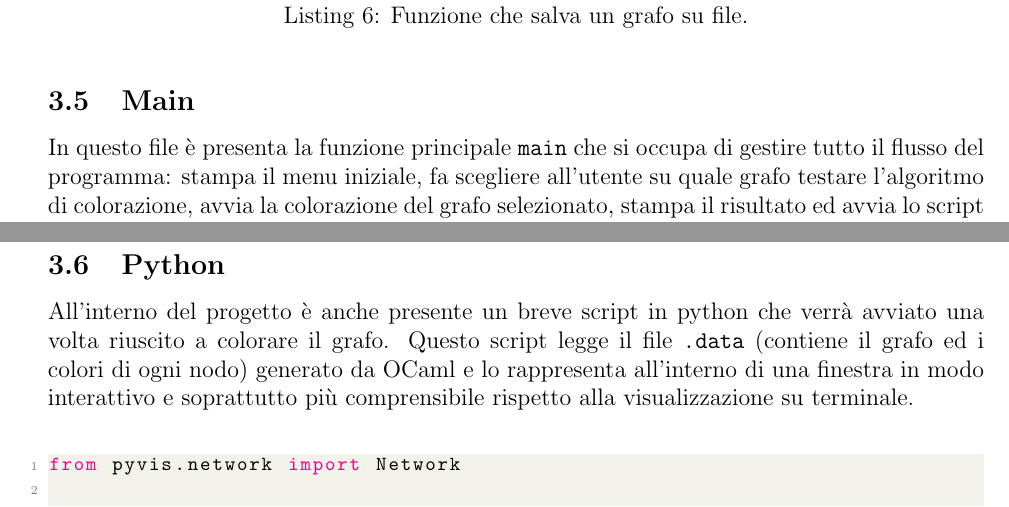
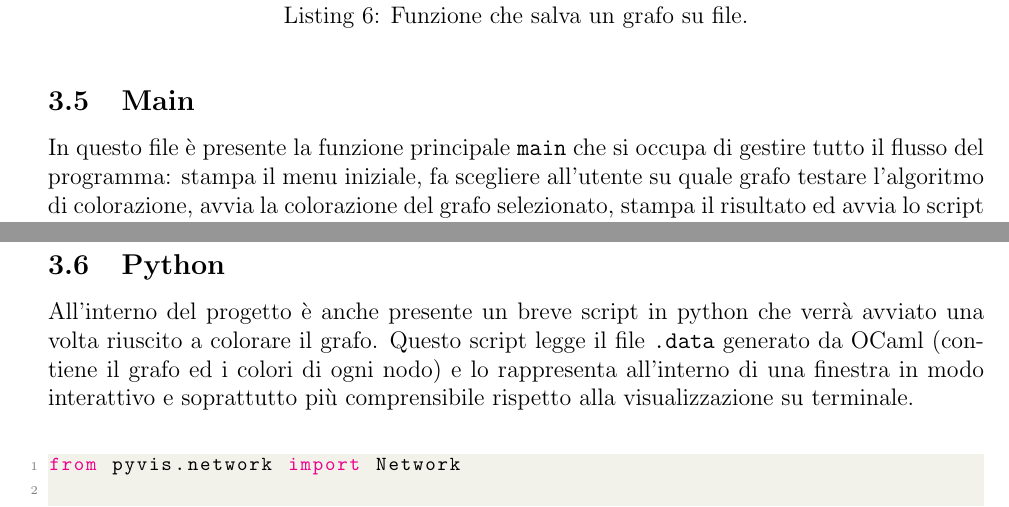
Before and after one commit to ncvescera/Colored_Camel, a LaTeX problem sheet (relazione/main.tex, which reads relazione/content.tex): two parts of pages 11 and 13 of 17, joined at a grey line, cut so that both start at the same text. Compiled offline with pdfLaTeX.

Commit message:
Relazione
Python #3

```diff
--- a/relazione/content.tex
+++ b/relazione/content.tex
@@ -351,7 +351,7 @@ let salva_grafo_colorato (Successori succ) colorati =
 
 \subsection{Main}
 
-In questo file è presenta la funzione principale \lstinline[style=cmd]|main| che si occupa di gestire tutto il flusso del programma: stampa il menu iniziale, fa scegliere all'utente su quale grafo testare l'algoritmo di colorazione, avvia la colorazione del grafo selezionato, stampa il risultato ed avvia lo script python.
+In questo file è presente la funzione principale \lstinline[style=cmd]|main| che si occupa di gestire tutto il flusso del programma: stampa il menu iniziale, fa scegliere all'utente su quale grafo testare l'algoritmo di colorazione, avvia la colorazione del grafo selezionato, stampa il risultato ed avvia lo script python.
 \newpage
 \begin{lstlisting}[style=caml, caption={Parte del codice contenuto in main.ml }]
 let main () =
@@ -401,7 +401,7 @@ Nelle prime righe del file vengono inclusi gli altri codici descritti prima con:
 \end{lstlisting}
 \subsection{Python}
 
-All'interno del progetto è anche presente un breve script in python che verrà avviato una volta riuscito a colorare il grafo. Questo script legge il file \lstinline[style=cmd]|.data| (contiene il grafo ed i colori di ogni nodo) generato da OCaml e lo rappresenta all'interno di una finestra in modo interattivo e soprattutto più comprensibile rispetto alla visualizzazione su terminale.\\
+All'interno del progetto è anche presente un breve script in python che verrà avviato una volta riuscito a colorare il grafo. Questo script legge il file \lstinline[style=cmd]|.data| generato da OCaml (contiene il grafo ed i colori di ogni nodo) e lo rappresenta all’interno di una finestra in modo interattivo e soprattutto più comprensibile rispetto alla visualizzazione su terminale.\\
 
 \begin{lstlisting}[style=python, caption={Alcune funzioni dello script python}]
 from pyvis.network import Network
```
